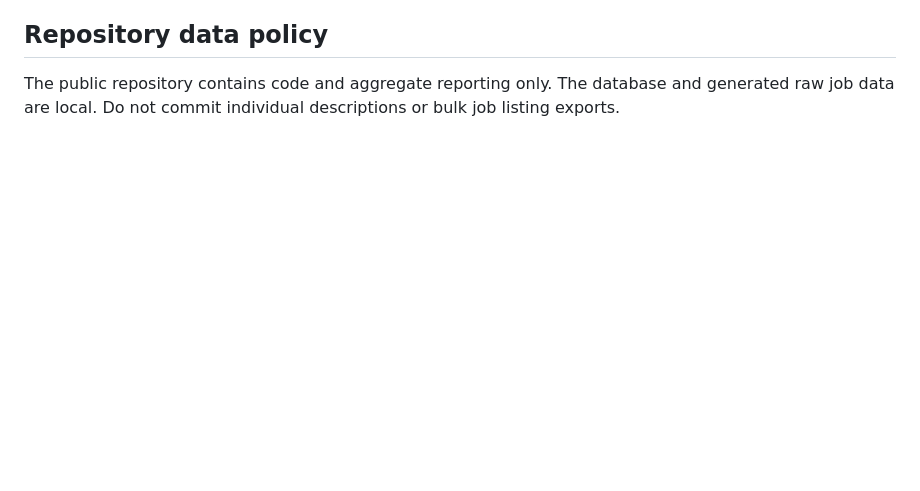
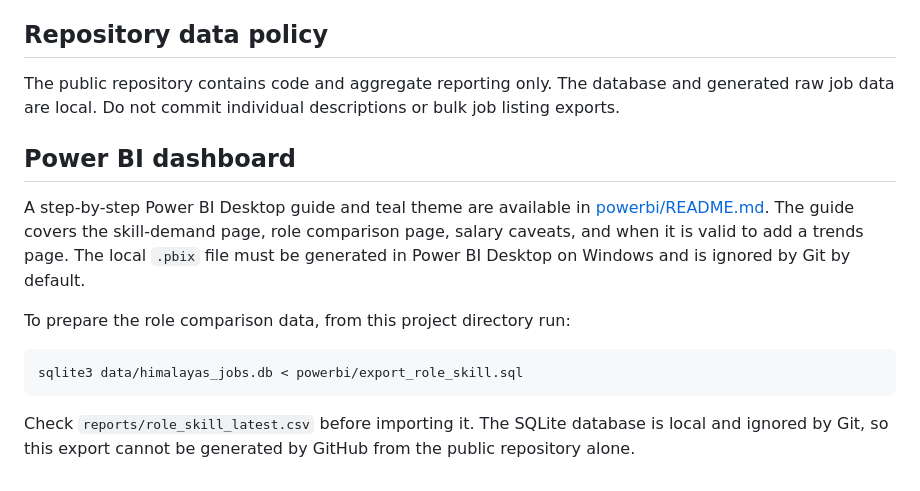
Before and after one commit to Bharathpurvath/advanced-projects, a Markdown page: india-data-analyst-job-market-capstone/README.md, the part around the change. Drawn GitHub-style; blank space fills up the shorter version.

Commit message:
Document Power BI dashboard workflow

````diff
--- a/india-data-analyst-job-market-capstone/README.md
+++ b/india-data-analyst-job-market-capstone/README.md
@@ -46,3 +46,15 @@ No key or account is required. Collection pauses between requests and paginates
 ## Repository data policy
 
 The public repository contains code and aggregate reporting only. The database and generated raw job data are local. Do not commit individual descriptions or bulk job listing exports.
+
+## Power BI dashboard
+
+A step-by-step Power BI Desktop guide and teal theme are available in [powerbi/README.md](powerbi/README.md). The guide covers the skill-demand page, role comparison page, salary caveats, and when it is valid to add a trends page. The local `.pbix` file must be generated in Power BI Desktop on Windows and is ignored by Git by default.
+
+To prepare the role comparison data, from this project directory run:
+
+```powershell
+sqlite3 data/himalayas_jobs.db < powerbi/export_role_skill.sql
+```
+
+Check `reports/role_skill_latest.csv` before importing it. The SQLite database is local and ignored by Git, so this export cannot be generated by GitHub from the public repository alone.
````
